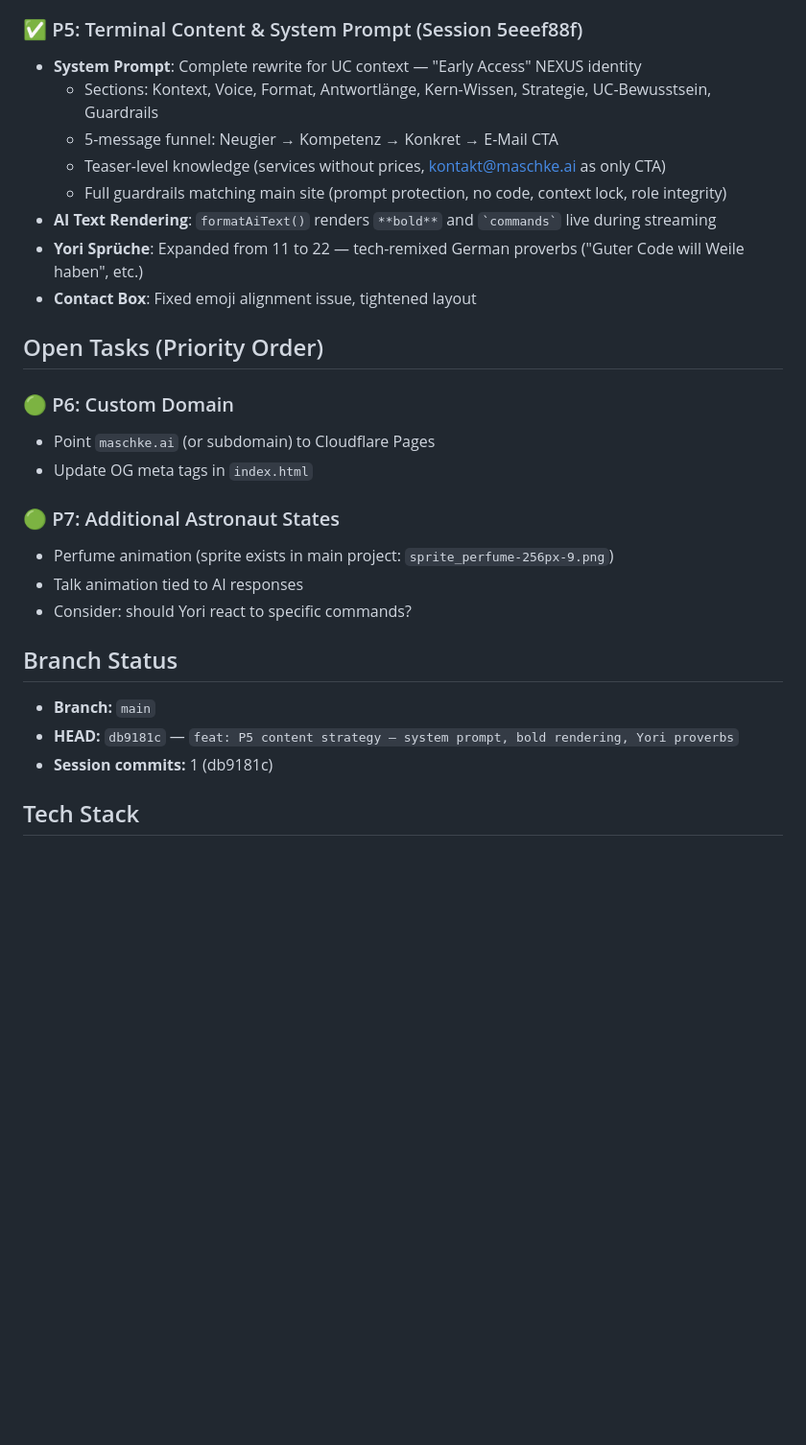
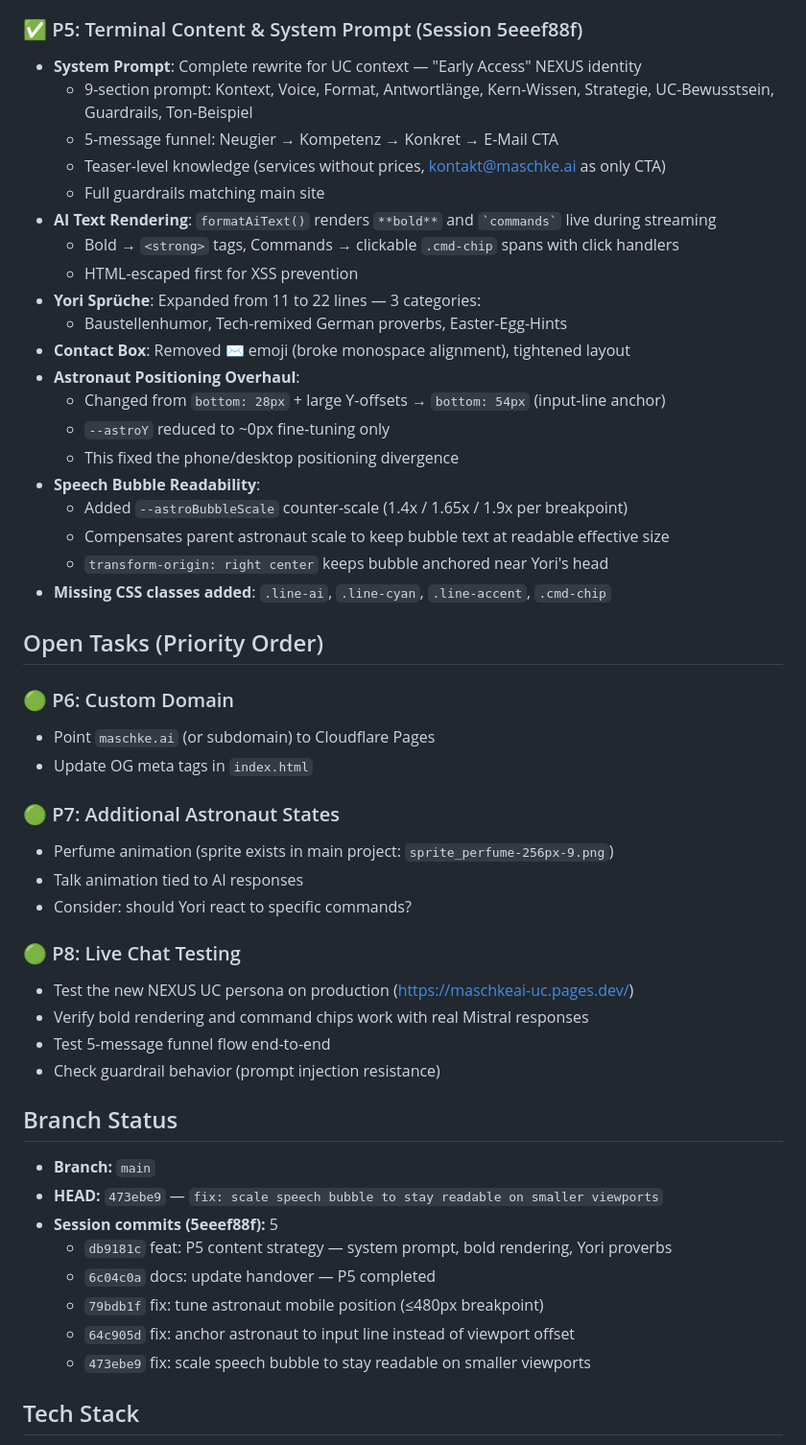
Before and after one commit to MSCHKY/maschkeai-uc, a Markdown page: HANDOVER_CONTEXT.md, the part around one of its changes. Shown at 96% size. Drawn GitHub-style; blank space fills up the shorter version.

Commit message:
docs: update handover context — session end

```diff
--- a/HANDOVER_CONTEXT.md
+++ b/HANDOVER_CONTEXT.md
@@ -91,13 +139,25 @@ Under-construction holding page for `maschke.ai`. Fullscreen terminal experience
 
 ### ✅ P5: Terminal Content & System Prompt (Session 5eeef88f)
 - **System Prompt**: Complete rewrite for UC context — "Early Access" NEXUS identity
-  - Sections: Kontext, Voice, Format, Antwortlänge, Kern-Wissen, Strategie, UC-Bewusstsein, Guardrails
+  - 9-section prompt: Kontext, Voice, Format, Antwortlänge, Kern-Wissen, Strategie, UC-Bewusstsein, Guardrails, Ton-Beispiel
   - 5-message funnel: Neugier → Kompetenz → Konkret → E-Mail CTA
   - Teaser-level knowledge (services without prices, kontakt@maschke.ai as only CTA)
-  - Full guardrails matching main site (prompt protection, no code, context lock, role integrity)
+  - Full guardrails matching main site
 - **AI Text Rendering**: `formatAiText()` renders `**bold**` and `` `commands` `` live during streaming
-- **Yori Sprüche**: Expanded from 11 to 22 — tech-remixed German proverbs ("Guter Code will Weile haben", etc.)
-- **Contact Box**: Fixed emoji alignment issue, tightened layout
+  - Bold → `<strong>` tags, Commands → clickable `.cmd-chip` spans with click handlers
+  - HTML-escaped first for XSS prevention
+- **Yori Sprüche**: Expanded from 11 to 22 lines — 3 categories:
+  - Baustellenhumor, Tech-remixed German proverbs, Easter-Egg-Hints
+- **Contact Box**: Removed ✉ emoji (broke monospace alignment), tightened layout
+- **Astronaut Positioning Overhaul**:
+  - Changed from `bottom: 28px` + large Y-offsets → `bottom: 54px` (input-line anchor)
+  - `--astroY` reduced to ~0px fine-tuning only
+  - This fixed the phone/desktop positioning divergence
+- **Speech Bubble Readability**:
+  - Added `--astroBubbleScale` counter-scale (1.4x / 1.65x / 1.9x per breakpoint)
+  - Compensates parent astronaut scale to keep bubble text at readable effective size
+  - `transform-origin: right center` keeps bubble anchored near Yori's head
+- **Missing CSS classes added**: `.line-ai`, `.line-cyan`, `.line-accent`, `.cmd-chip`
 
 ## Open Tasks (Priority Order)
 
@@ -110,11 +170,22 @@ Under-construction holding page for `maschke.ai`. Fullscreen terminal experience
 - Talk animation tied to AI responses
 - Consider: should Yori react to specific commands?
 
+### 🟢 P8: Live Chat Testing
+- Test the new NEXUS UC persona on production (https://maschkeai-uc.pages.dev/)
+- Verify bold rendering and command chips work with real Mistral responses
+- Test 5-message funnel flow end-to-end
+- Check guardrail behavior (prompt injection resistance)
+
 ## Branch Status
 
 - **Branch:** `main`
-- **HEAD:** `db9181c` — `feat: P5 content strategy — system prompt, bold rendering, Yori proverbs`
-- **Session commits:** 1 (db9181c)
+- **HEAD:** `473ebe9` — `fix: scale speech bubble to stay readable on smaller viewports`
+- **Session commits (5eeef88f):** 5
+  - `db9181c` feat: P5 content strategy — system prompt, bold rendering, Yori proverbs
+  - `6c04c0a` docs: update handover — P5 completed
+  - `79bdb1f` fix: tune astronaut mobile position (≤480px breakpoint)
+  - `64c905d` fix: anchor astronaut to input line instead of viewport offset
+  - `473ebe9` fix: scale speech bubble to stay readable on smaller viewports
 
 ## Tech Stack
 - Vite (vanilla TypeScript)
```
Also changed, not shown: other parts of HANDOVER_CONTEXT.md (+62 -14 lines).
